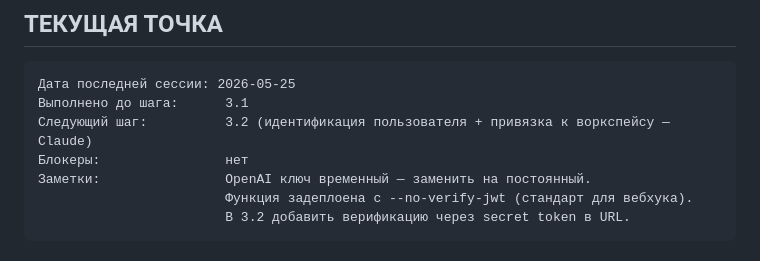
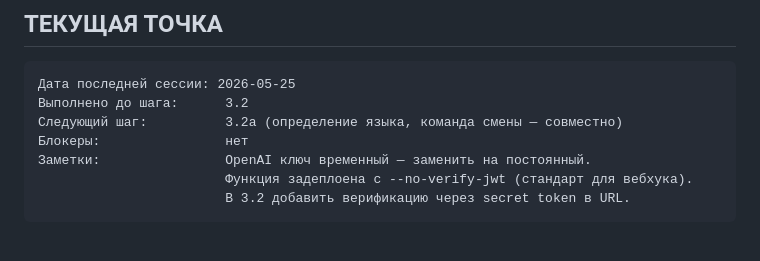
Before and after one commit to GarroV/vault23, a Markdown page: BUILD_PLAN.md, the part around one of its changes. Drawn GitHub-style.

````diff
--- a/BUILD_PLAN.md
+++ b/BUILD_PLAN.md
@@ -22,8 +22,8 @@
 
 ```
 Дата последней сессии: 2026-05-25
-Выполнено до шага:      3.1
-Следующий шаг:          3.2 (идентификация пользователя + привязка к воркспейсу — Claude)
+Выполнено до шага:      3.2
+Следующий шаг:          3.2a (определение языка, команда смены — совместно)
 Блокеры:                нет
 Заметки:                OpenAI ключ временный — заменить на постоянный.
                         Функция задеплоена с --no-verify-jwt (стандарт для вебхука).
````
Also changed, not shown: other parts of BUILD_PLAN.md (+1 -1 lines), DEVLOG.md (+8 -0 lines).
